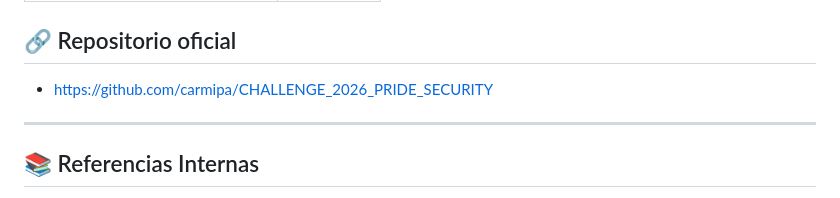
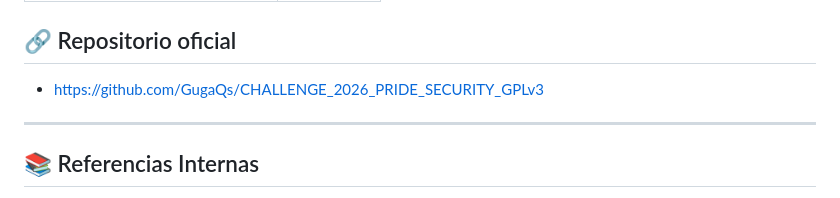
Before and after one commit to GugaQs/CHALLENGE_2026_PRIDE_SECURITY_GPLv3, a Markdown page: README.md, the part around the change. Drawn GitHub-style.

Commit message:
Update official repository link in README

```diff
--- a/README.md
+++ b/README.md
@@ -463,7 +463,7 @@ Consulte [LICENSE.md](LICENSE.md) para ler os termos completos.
 
 ## 🔗 Repositorio oficial
 
-- https://github.com/carmipa/CHALLENGE_2026_PRIDE_SECURITY
+- https://github.com/GugaQs/CHALLENGE_2026_PRIDE_SECURITY_GPLv3
 
 ---
 
```
